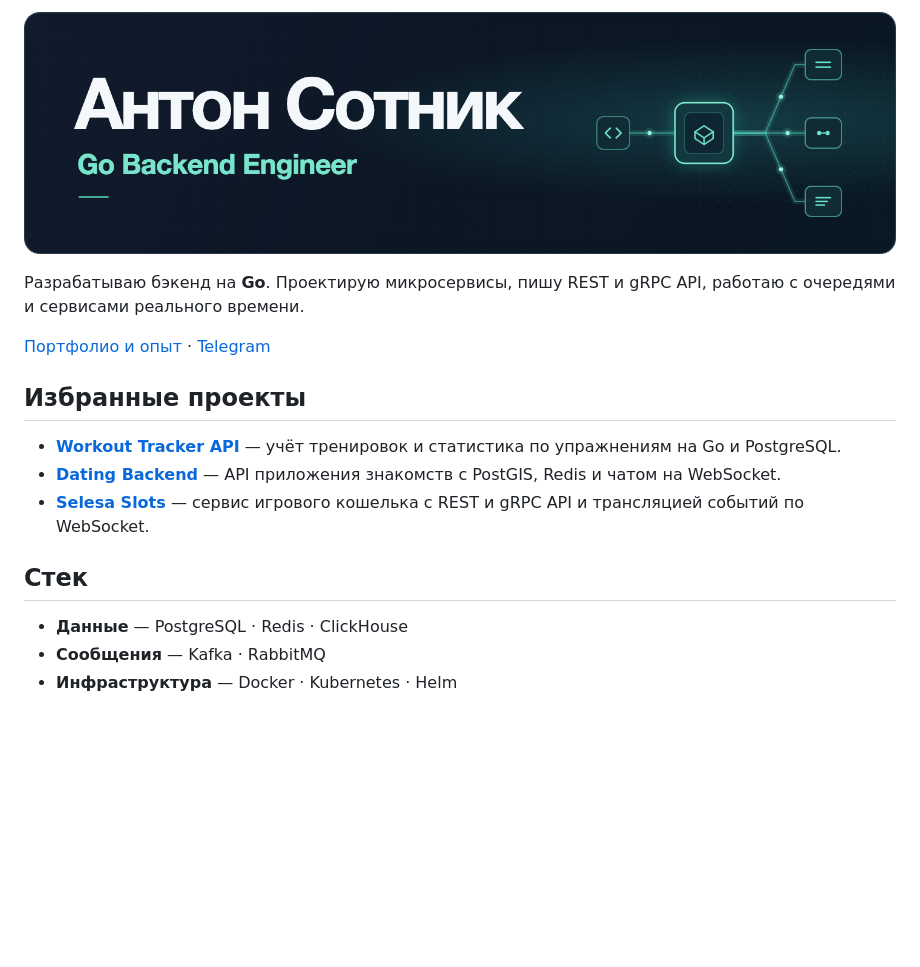
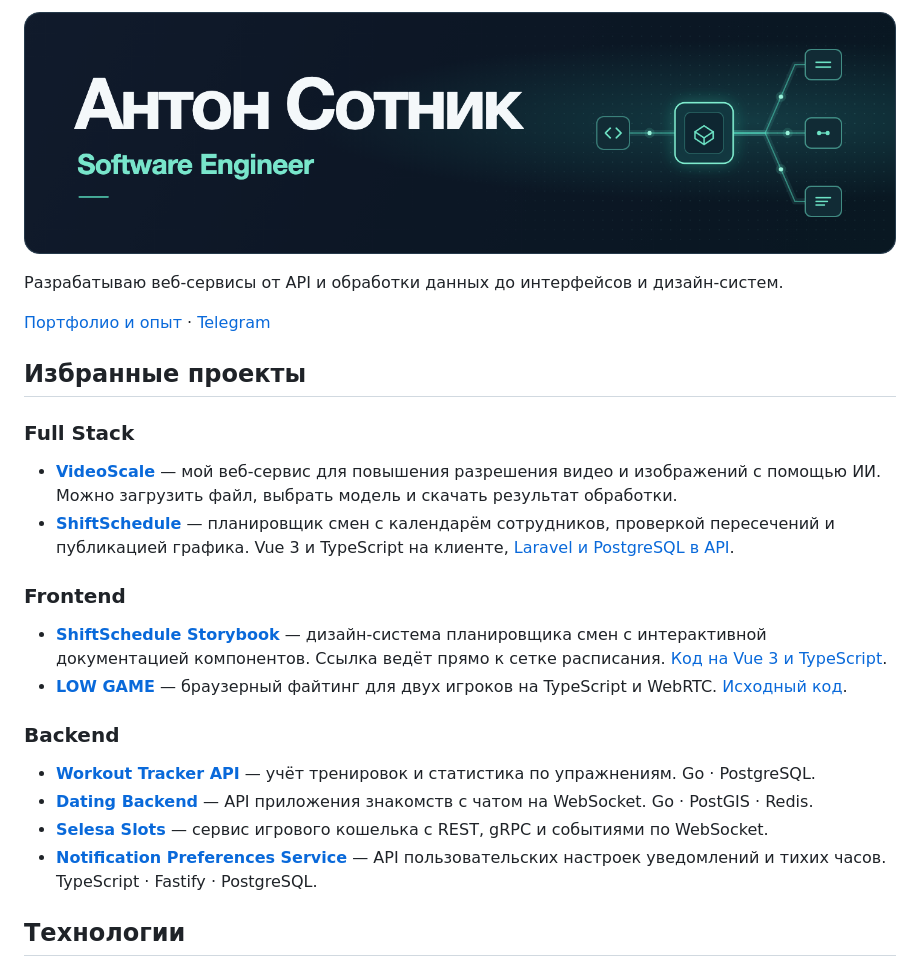
Before and after one commit to Toxanetoxa/Toxanetoxa, a Markdown page: README.md, the part around one of its changes. Drawn GitHub-style; pictures changed too: assets/profile-banner.png; blank space fills up the shorter version.

Commit message:
Show full-stack projects, technology icons, and GitHub activity

```diff
--- a/README.md
+++ b/README.md
@@ -2,16 +2,26 @@
 
-Разрабатываю бэкенд на **Go**. Проектирую микросервисы, пишу REST и gRPC API, работаю с очередями и сервисами реального времени.
+Разрабатываю веб-сервисы от API и обработки данных до интерфейсов и дизайн-систем.
 
 [Портфолио и опыт](https://github.com/Toxanetoxa/AntonioSotnik) · [Telegram](https://t.me/antonioSotnik)
 
 ## Избранные проекты
 
-- **[Workout Tracker API](https://github.com/Toxanetoxa/workout-tracker)** — учёт тренировок и статистика по упражнениям на Go и PostgreSQL.
-- **[Dating Backend](https://github.com/Toxanetoxa/dating-backend)** — API приложения знакомств с PostGIS, Redis и чатом на WebSocket.
-- **[Selesa Slots](https://github.com/Toxanetoxa/selesa-slots)** — сервис игрового кошелька с REST и gRPC API и трансляцией событий по WebSocket.
+### Full Stack
 
-## Стек
+- **[VideoScale](https://videoscale.pro/)** — мой веб-сервис для повышения разрешения видео и изображений с помощью ИИ. Можно загрузить файл, выбрать модель и скачать результат обработки.
+- **[ShiftSchedule](https://toxanetoxa.github.io/ShiftSchedule.frontend/)** — планировщик смен с календарём сотрудников, проверкой пересечений и публикацией графика. Vue 3 и TypeScript на клиенте, [Laravel и PostgreSQL в API](https://github.com/Toxanetoxa/ShiftSchedule.backend).
 
-- **Данные** — PostgreSQL · Redis · ClickHouse
-- **Сообщения** — Kafka · RabbitMQ
-- **Инфраструктура** — Docker · Kubernetes · Helm
+### Frontend
+
+- **[ShiftSchedule Storybook](https://toxanetoxa.github.io/ShiftSchedule.frontend/storybook/?path=/docs/schedule-schedulegrid--docs)** — дизайн-система планировщика смен с интерактивной документацией компонентов. Ссылка ведёт прямо к сетке расписания. [Код на Vue 3 и TypeScript](https://github.com/Toxanetoxa/ShiftSchedule.frontend).
+- **[LOW GAME](https://toxanetoxa.github.io/low-game/)** — браузерный файтинг для двух игроков на TypeScript и WebRTC. [Исходный код](https://github.com/Toxanetoxa/low-game).
+
+### Backend
+
+- **[Workout Tracker API](https://github.com/Toxanetoxa/workout-tracker)** — учёт тренировок и статистика по упражнениям. Go · PostgreSQL.
+- **[Dating Backend](https://github.com/Toxanetoxa/dating-backend)** — API приложения знакомств с чатом на WebSocket. Go · PostGIS · Redis.
+- **[Selesa Slots](https://github.com/Toxanetoxa/selesa-slots)** — сервис игрового кошелька с REST, gRPC и событиями по WebSocket.
+- **[Notification Preferences Service](https://github.com/Toxanetoxa/notification_preference_service)** — API пользовательских настроек уведомлений и тихих часов. TypeScript · Fastify · PostgreSQL.
+
+## Технологии
+
```
Also changed, not shown: other parts of README.md (+21 -1 lines), 7 other files.
